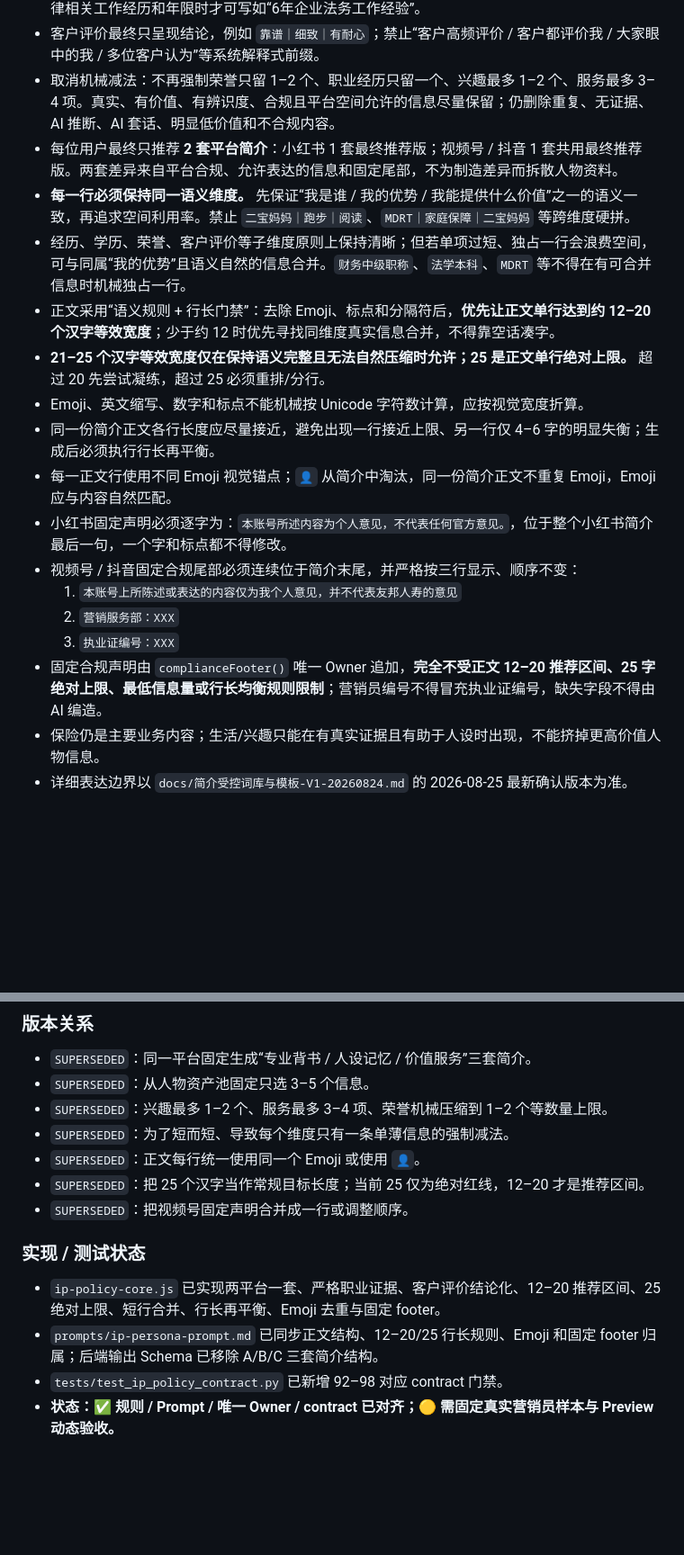
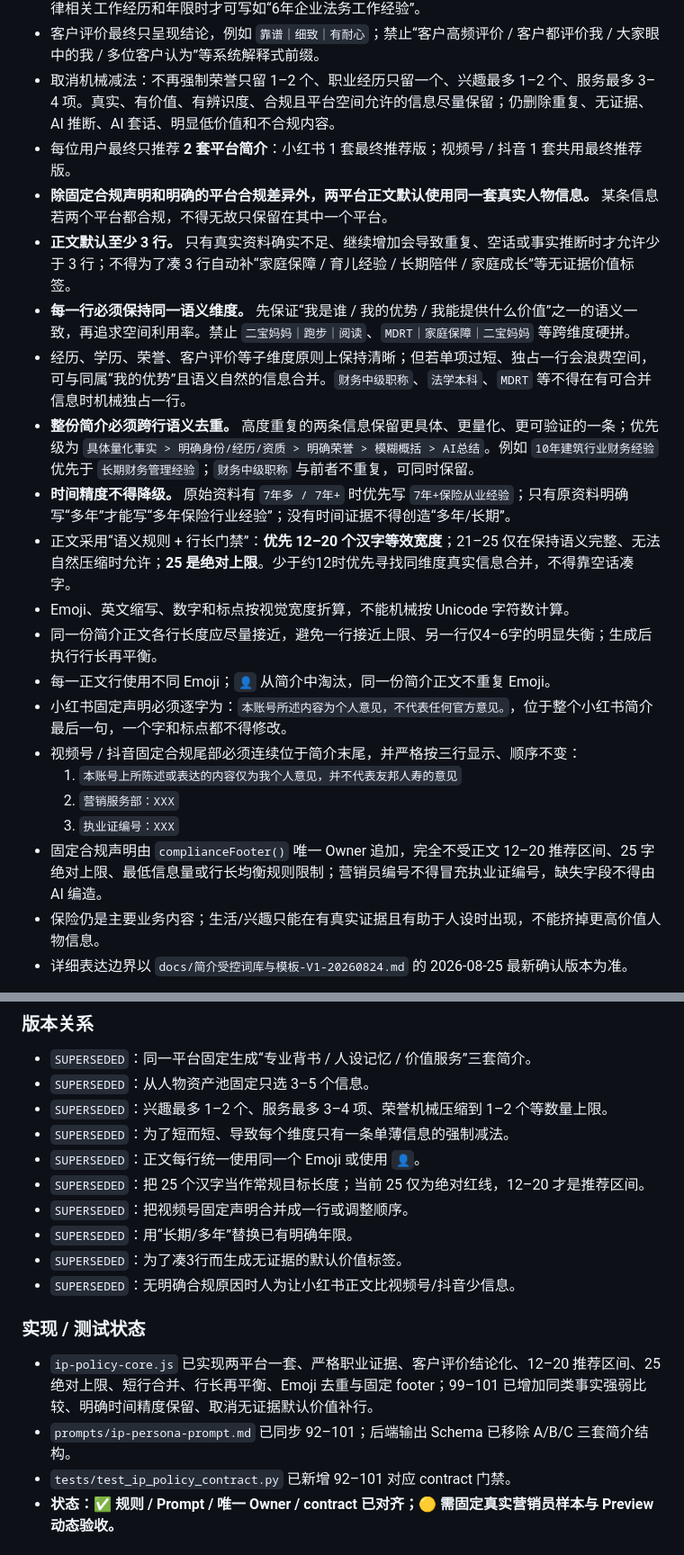
Before and after one commit to Yugongbiji/AIA-Auto-IP, a Markdown page: docs/product/CURRENT_EFFECTIVE_REQUIREMENTS_LEDGER_20260825.md, 2 parts joined by grey strips. Shown at 90% size. Rendered like a GitHub page; blank space fills up the shorter version.

Commit message:
docs: sync highest ledger with bio rules 99-101

```diff
--- a/docs/product/CURRENT_EFFECTIVE_REQUIREMENTS_LEDGER_20260825.md
+++ b/docs/product/CURRENT_EFFECTIVE_REQUIREMENTS_LEDGER_20260825.md
@@ -166,20 +166,23 @@
 - 必须区分 `原始字段 → 已确认事实 → 简介允许表达`。模糊关键词不得升级成人物经历；资料只有“法律”时不得写“曾从事法律工作 / 法律行业背景 / 法务工作经验 / 法律专业人士”，只有明确法务/法律相关工作经历和年限时才可写如“6年企业法务工作经验”。
 - 客户评价最终只呈现结论，例如 `靠谱｜细致｜有耐心`；禁止“客户高频评价 / 客户都评价我 / 大家眼中的我 / 多位客户认为”等系统解释式前缀。
 - 取消机械减法：不再强制荣誉只留 1–2 个、职业经历只留一个、兴趣最多 1–2 个、服务最多 3–4 项。真实、有价值、有辨识度、合规且平台空间允许的信息尽量保留；仍删除重复、无证据、AI 推断、AI 套话、明显低价值和不合规内容。
-- 每位用户最终只推荐 **2 套平台简介**：小红书 1 套最终推荐版；视频号 / 抖音 1 套共用最终推荐版。两套差异来自平台合规、允许表达的信息和固定尾部，不为制造差异而拆散人物资料。
+- 每位用户最终只推荐 **2 套平台简介**：小红书 1 套最终推荐版；视频号 / 抖音 1 套共用最终推荐版。
+- **除固定合规声明和明确的平台合规差异外，两平台正文默认使用同一套真实人物信息。** 某条信息若两个平台都合规，不得无故只保留在其中一个平台。
+- **正文默认至少 3 行。** 只有真实资料确实不足、继续增加会导致重复、空话或事实推断时才允许少于 3 行；不得为了凑 3 行自动补“家庭保障 / 育儿经验 / 长期陪伴 / 家庭成长”等无证据价值标签。
 - **每一行必须保持同一语义维度。** 先保证“我是谁 / 我的优势 / 我能提供什么价值”之一的语义一致，再追求空间利用率。禁止 `二宝妈妈｜跑步｜阅读`、`MDRT｜家庭保障｜二宝妈妈` 等跨维度硬拼。
 - 经历、学历、荣誉、客户评价等子维度原则上保持清晰；但若单项过短、独占一行会浪费空间，可与同属“我的优势”且语义自然的信息合并。`财务中级职称`、`法学本科`、`MDRT` 等不得在有可合并信息时机械独占一行。
-- 正文采用“语义规则 + 行长门禁”：去除 Emoji、标点和分隔符后，**优先让正文单行达到约 12–20 个汉字等效宽度**；少于约 12 时优先寻找同维度真实信息合并，不得靠空话凑字。
-- **21–25 个汉字等效宽度仅在保持语义完整且无法自然压缩时允许；25 是正文单行绝对上限。** 超过 20 先尝试凝练，超过 25 必须重排/分行。
-- Emoji、英文缩写、数字和标点不能机械按 Unicode 字符数计算，应按视觉宽度折算。
-- 同一份简介正文各行长度应尽量接近，避免出现一行接近上限、另一行仅 4–6 字的明显失衡；生成后必须执行行长再平衡。
-- 每一正文行使用不同 Emoji 视觉锚点；`👤` 从简介中淘汰，同一份简介正文不重复 Emoji，Emoji 应与内容自然匹配。
+- **整份简介必须跨行语义去重。** 高度重复的两条信息保留更具体、更量化、更可验证的一条；优先级为 `具体量化事实 > 明确身份/经历/资质 > 明确荣誉 > 模糊概括 > AI总结`。例如 `10年建筑行业财务经验` 优先于 `长期财务管理经验`；`财务中级职称` 与前者不重复，可同时保留。
+- **时间精度不得降级。** 原始资料有 `7年多 / 7年+` 时优先写 `7年+保险从业经验`；只有原资料明确写“多年”才能写“多年保险行业经验”；没有时间证据不得创造“多年/长期”。
+- 正文采用“语义规则 + 行长门禁”：**优先 12–20 个汉字等效宽度**；21–25 仅在保持语义完整、无法自然压缩时允许；**25 是绝对上限**。少于约12时优先寻找同维度真实信息合并，不得靠空话凑字。
+- Emoji、英文缩写、数字和标点按视觉宽度折算，不能机械按 Unicode 字符数计算。
+- 同一份简介正文各行长度应尽量接近，避免一行接近上限、另一行仅4–6字的明显失衡；生成后执行行长再平衡。
+- 每一正文行使用不同 Emoji；`👤` 从简介中淘汰，同一份简介正文不重复 Emoji。
 - 小红书固定声明必须逐字为：`本账号所述内容为个人意见，不代表任何官方意见。`，位于整个小红书简介最后一句，一个字和标点都不得修改。
 - 视频号 / 抖音固定合规尾部必须连续位于简介末尾，并严格按三行显示、顺序不变：
   1. `本账号上所陈述或表达的内容仅为我个人意见，并不代表友邦人寿的意见`
   2. `营销服务部：XXX`
   3. `执业证编号：XXX`
-- 固定合规声明由 `complianceFooter()` 唯一 Owner 追加，**完全不受正文 12–20 推荐区间、25 字绝对上限、最低信息量或行长均衡规则限制**；营销员编号不得冒充执业证编号，缺失字段不得由 AI 编造。
+- 固定合规声明由 `complianceFooter()` 唯一 Owner 追加，完全不受正文 12–20 推荐区间、25 字绝对上限、最低信息量或行长均衡规则限制；营销员编号不得冒充执业证编号，缺失字段不得由 AI 编造。
 - 保险仍是主要业务内容；生活/兴趣只能在有真实证据且有助于人设时出现，不能挤掉更高价值人物信息。
 - 详细表达边界以 `docs/简介受控词库与模板-V1-20260824.md` 的 2026-08-25 最新确认版本为准。
 
@@ -192,12 +195,15 @@
 - `SUPERSEDED`：正文每行统一使用同一个 Emoji 或使用 `👤`。
 - `SUPERSEDED`：把 25 个汉字当作常规目标长度；当前 25 仅为绝对红线，12–20 才是推荐区间。
 - `SUPERSEDED`：把视频号固定声明合并成一行或调整顺序。
+- `SUPERSEDED`：用“长期/多年”替换已有明确年限。
+- `SUPERSEDED`：为了凑3行而生成无证据的默认价值标签。
+- `SUPERSEDED`：无明确合规原因时人为让小红书正文比视频号/抖音少信息。
 
 ### 实现 / 测试状态
 
-- `ip-policy-core.js` 已实现两平台一套、严格职业证据、客户评价结论化、12–20 推荐区间、25 绝对上限、短行合并、行长再平衡、Emoji 去重与固定 footer。
-- `prompts/ip-persona-prompt.md` 已同步正文结构、12–20/25 行长规则、Emoji 和固定 footer 归属；后端输出 Schema 已移除 A/B/C 三套简介结构。
-- `tests/test_ip_policy_contract.py` 已新增 92–98 对应 contract 门禁。
+- `ip-policy-core.js` 已实现两平台一套、严格职业证据、客户评价结论化、12–20 推荐区间、25 绝对上限、短行合并、行长再平衡、Emoji 去重与固定 footer；99–101 已增加同类事实强弱比较、明确时间精度保留、取消无证据默认价值补行。
+- `prompts/ip-persona-prompt.md` 已同步 92–101；后端输出 Schema 已移除 A/B/C 三套简介结构。
+- `tests/test_ip_policy_contract.py` 已新增 92–101 对应 contract 门禁。
 - **状态：✅ 规则 / Prompt / 唯一 Owner / contract 已对齐；🟡 需固定真实营销员样本与 Preview 动态验收。**
 
 ## 9. 昵称 / 简介复制合规
```
Also changed, not shown: other parts of docs/product/CURRENT_EFFECTIVE_REQUIREMENTS_LEDGER_20260825.md (+5 -2 lines).
